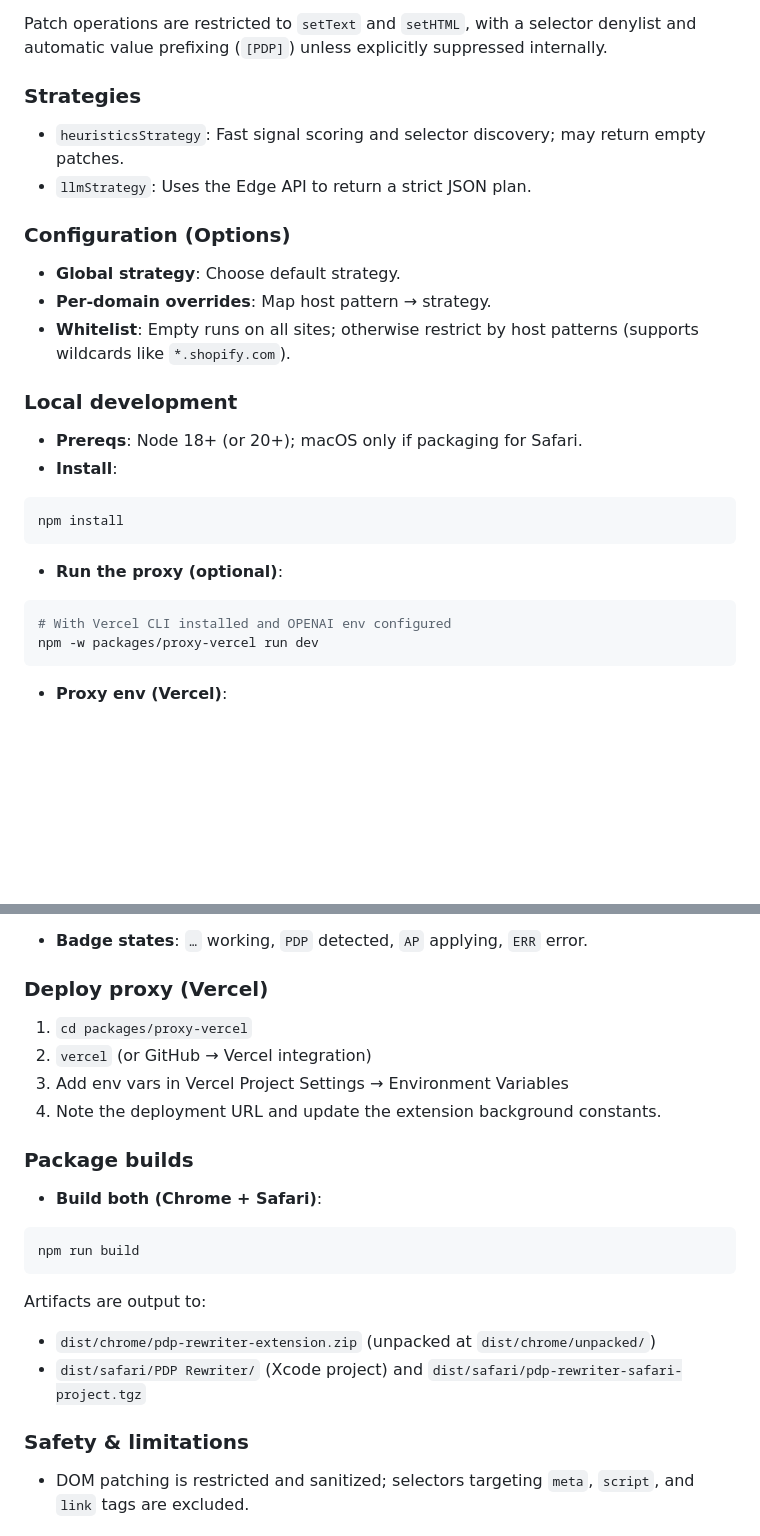
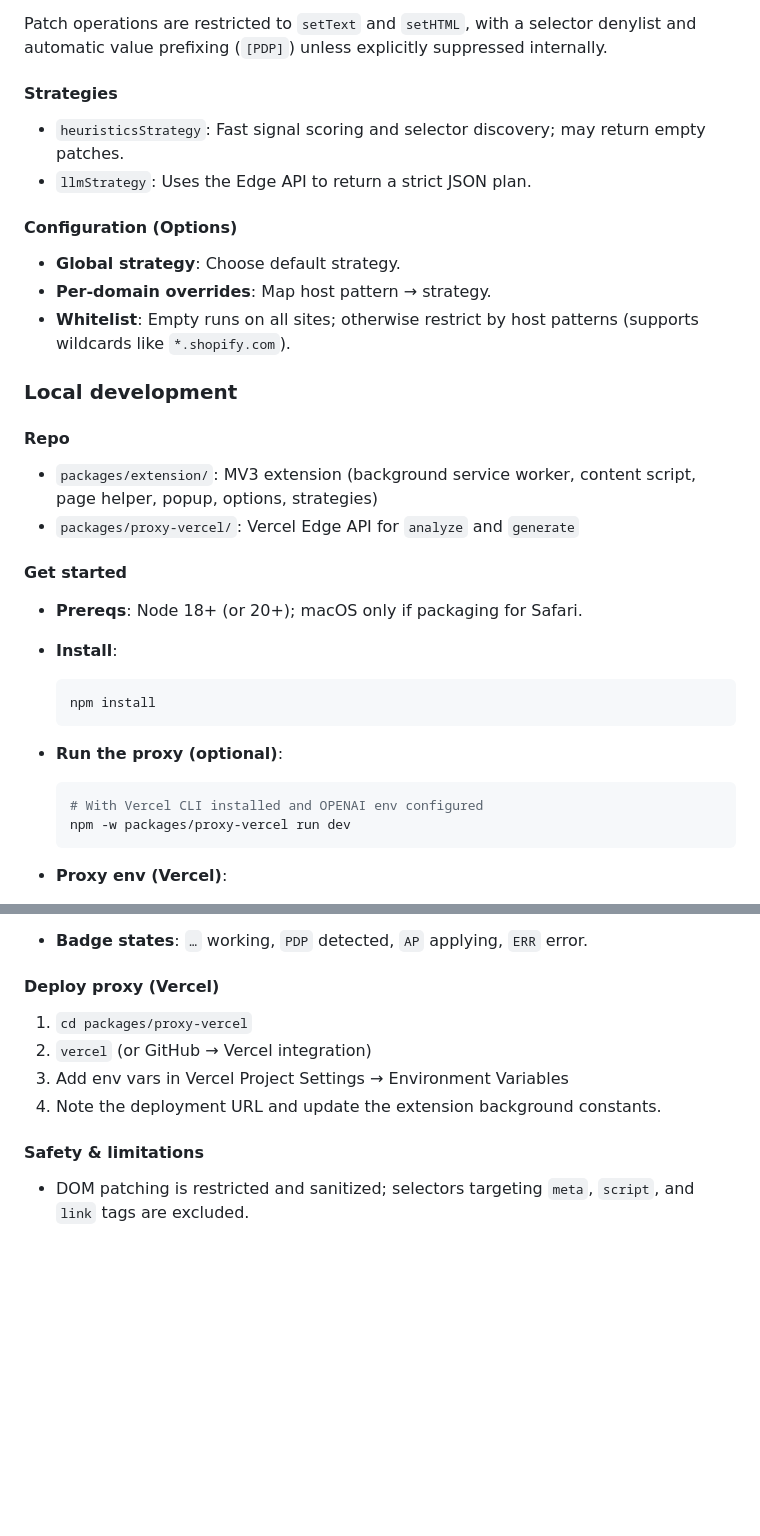
Before and after one commit to agurod42/fabric-pdp, a Markdown page: README.md, 2 parts joined by grey strips. GitHub-like rendering; blank space fills up the shorter version.

Commit message:
Update README to streamline structure and enhance clarity
- Consolidated sections on downloads, strategies, and configuration for better organization and readability.
- Improved formatting for installation instructions and proxy deployment steps to ensure consistency.
- Removed redundant information and clarified key points to enhance user understanding of the extension's functionality and setup process.

````diff
--- a/README.md
+++ b/README.md
@@ -63,29 +59,35 @@ sequenceDiagram
 
 Patch operations are restricted to `setText` and `setHTML`, with a selector denylist and automatic value prefixing (`[PDP]`) unless explicitly suppressed internally.
 
-### Strategies
+#### Strategies
 - `heuristicsStrategy`: Fast signal scoring and selector discovery; may return empty patches.
 - `llmStrategy`: Uses the Edge API to return a strict JSON plan.
 
-### Configuration (Options)
+#### Configuration (Options)
 - **Global strategy**: Choose default strategy.
 - **Per‑domain overrides**: Map host pattern → strategy.
 - **Whitelist**: Empty runs on all sites; otherwise restrict by host patterns (supports wildcards like `*.shopify.com`).
 
 ### Local development
+
+#### Repo
+- `packages/extension/`: MV3 extension (background service worker, content script, page helper, popup, options, strategies)
+- `packages/proxy-vercel/`: Vercel Edge API for `analyze` and `generate`
+
+#### Get started
+
 - **Prereqs**: Node 18+ (or 20+); macOS only if packaging for Safari.
+
 - **Install**:
-
-```bash
-npm install
-```
+  ```bash
+  npm install
+  ```
 
 - **Run the proxy (optional)**:
-
-```bash
-# With Vercel CLI installed and OPENAI env configured
-npm -w packages/proxy-vercel run dev
-```
+  ```bash
+  # With Vercel CLI installed and OPENAI env configured
+  npm -w packages/proxy-vercel run dev
+  ```
 
 - **Proxy env (Vercel)**:
   - `OPENAI_API_KEY` (required)
@@ -101,24 +103,13 @@ npm -w packages/proxy-vercel run dev
 
 - **Badge states**: `…` working, `PDP` detected, `AP` applying, `ERR` error.
 
-### Deploy proxy (Vercel)
+#### Deploy proxy (Vercel)
 1) `cd packages/proxy-vercel`
 2) `vercel` (or GitHub → Vercel integration)
 3) Add env vars in Vercel Project Settings → Environment Variables
 4) Note the deployment URL and update the extension background constants.
 
-### Package builds
-- **Build both (Chrome + Safari)**:
-
-```bash
-npm run build
-```
-
-Artifacts are output to:
-- `dist/chrome/pdp-rewriter-extension.zip` (unpacked at `dist/chrome/unpacked/`)
-- `dist/safari/PDP Rewriter/` (Xcode project) and `dist/safari/pdp-rewriter-safari-project.tgz`
-
-### Safety & limitations
+#### Safety & limitations
 - DOM patching is restricted and sanitized; selectors targeting `meta`, `script`, and `link` tags are excluded.
 
 ### License
````
Also changed, not shown: other parts of README.md (+4 -8 lines).
